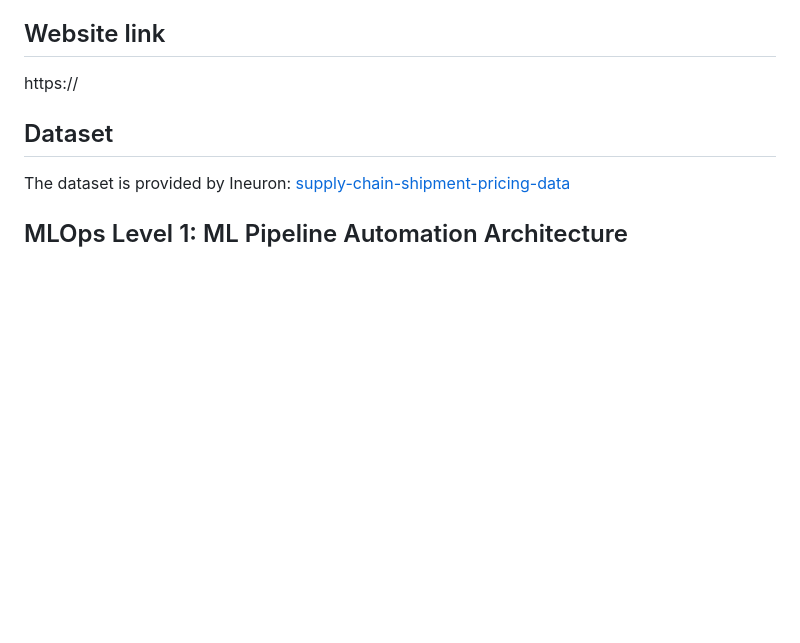
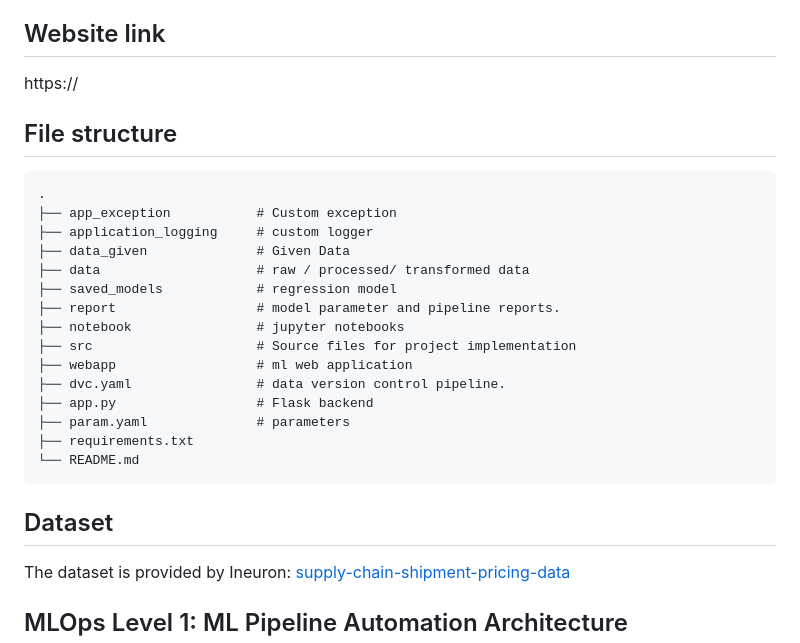
Before and after one commit to praj2408/Consignment-Pricing-using-MLOps-DVC, a Markdown page: README.md, the part around the change. Rendered like a GitHub page; blank space fills up the shorter version.

```diff
--- a/README.md
+++ b/README.md
@@ -10,6 +10,24 @@ Overall, the Consignment-Price Prediction project has the potential to provide s
 
 ## Website link
 https://
+
+## File structure
+
+    .
+    ├── app_exception           # Custom exception
+    ├── application_logging     # custom logger
+    ├── data_given              # Given Data
+    ├── data                    # raw / processed/ transformed data
+    ├── saved_models            # regression model
+    ├── report                  # model parameter and pipeline reports.
+    ├── notebook                # jupyter notebooks
+    ├── src                     # Source files for project implementation
+    ├── webapp                  # ml web application
+    ├── dvc.yaml                # data version control pipeline.
+    ├── app.py                  # Flask backend
+    ├── param.yaml              # parameters
+    ├── requirements.txt
+    └── README.md
 
 ## Dataset
 The dataset is provided by Ineuron:
```
